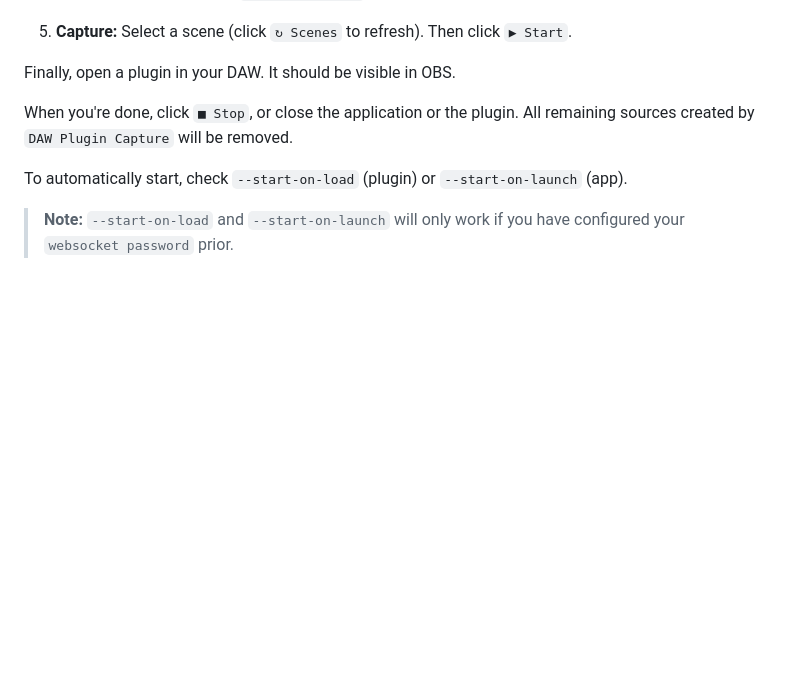
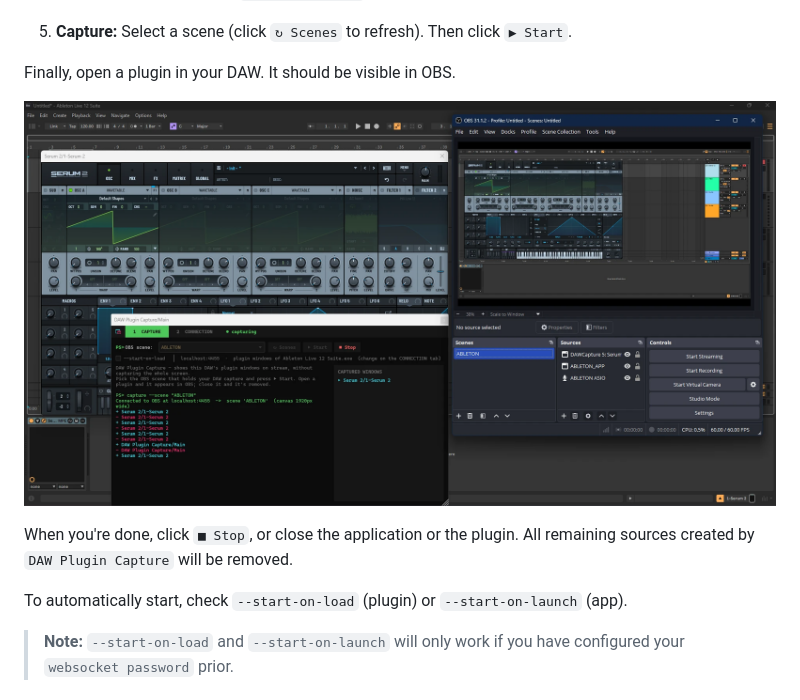
Before and after one commit to SyrantMusic/daw-plugin-capture, a Markdown page: README.md, the part around one of its changes. GitHub-like rendering; pictures changed too: docs/images/screenshot.png (added); blank space fills up the shorter version.

Commit message:
Add demo GIF and screenshot to the README

```diff
--- a/README.md
+++ b/README.md
@@ -45,6 +47,8 @@ Download the latest version from Releases.
 5. **Capture:** Select a scene (click `↻ Scenes` to refresh). Then click `▶ Start`.
 
 Finally, open a plugin in your DAW. It should be visible in OBS.
+
+![Serum captured in OBS, with the DAW Plugin Capture plugin open in Ableton](docs/images/screenshot.png)
 
 When you're done, click `■ Stop`, or close the application or the plugin. All remaining sources created by `DAW Plugin Capture` will be removed.
 
```
Also changed, not shown: other parts of README.md (+2 -0 lines), 2 other files.
